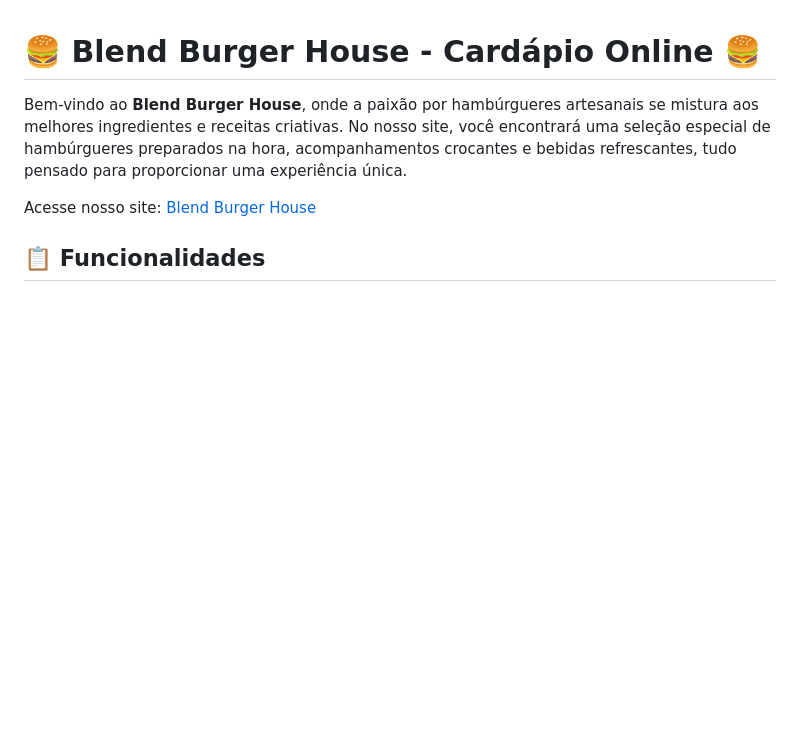
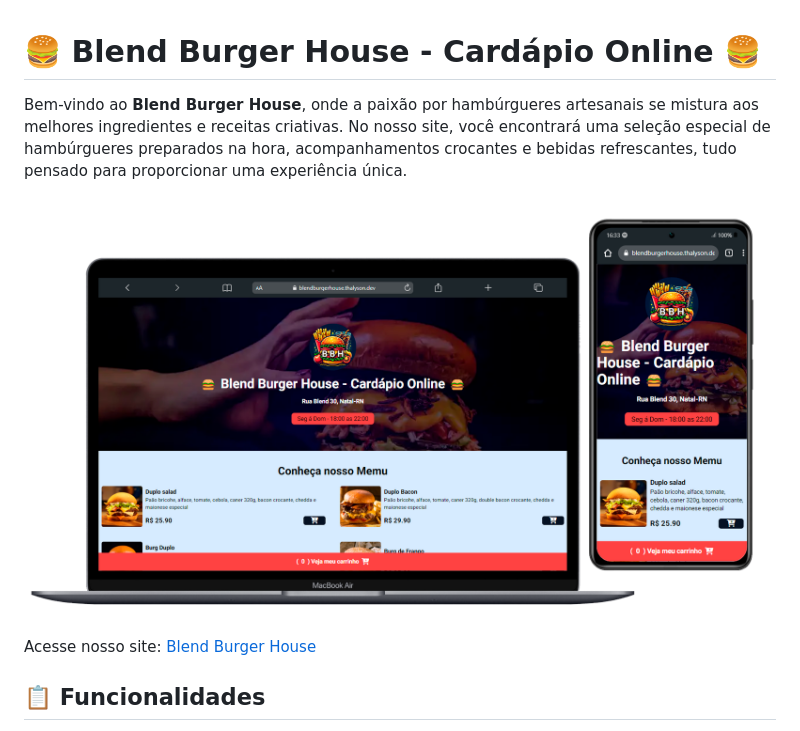
Before and after one commit to ThalysonRibeiro/Blend-Burger-House, a Markdown page: README.md, the part around the change. Drawn GitHub-style; pictures changed too: assets/blendburgerhouse.png (added); blank space fills up the shorter version.

Commit message:
imagem do pprojeto

```diff
--- a/README.md
+++ b/README.md
@@ -2,6 +2,9 @@
 # 🍔 **Blend Burger House - Cardápio Online** 🍔
 
 Bem-vindo ao **Blend Burger House**, onde a paixão por hambúrgueres artesanais se mistura aos melhores ingredientes e receitas criativas. No nosso site, você encontrará uma seleção especial de hambúrgueres preparados na hora, acompanhamentos crocantes e bebidas refrescantes, tudo pensado para proporcionar uma experiência única.
+
+![Descrição da Imagem](assets/blendburgerhouse.png)
+
 
 Acesse nosso site: [Blend Burger House](https://blendburgerhouse.thalyson.dev/)
 
```
